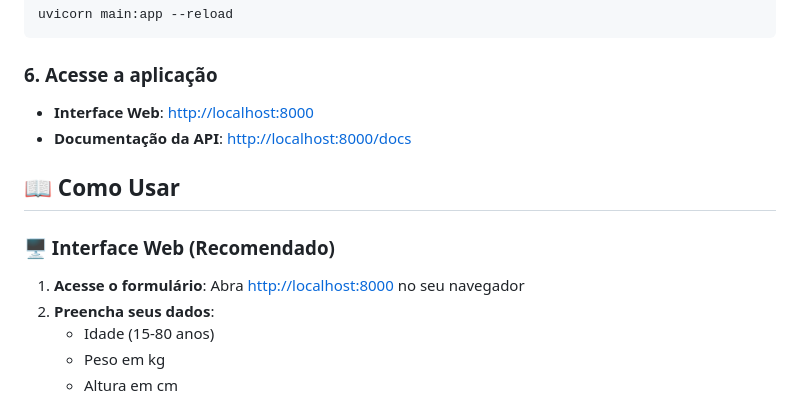
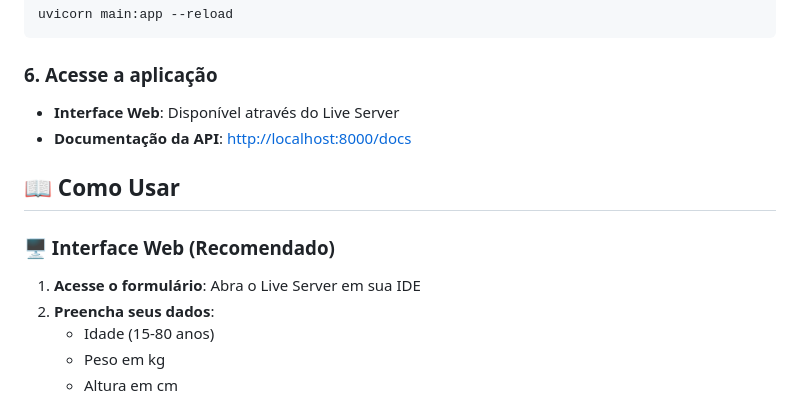
Before and after one commit to lucaspereirap7/projetoSistemasDistribuidos, a Markdown page: README.md, the part around the change. Rendered like a GitHub page.

````diff
--- a/README.md
+++ b/README.md
@@ -74,14 +74,14 @@ uvicorn main:app --reload
 ```
 
 ### 6. Acesse a aplicação
-- **Interface Web**: [http://localhost:8000](http://localhost:8000)
+- **Interface Web**: Disponível através do Live Server
 - **Documentação da API**: [http://localhost:8000/docs](http://localhost:8000/docs)
 
 ## 📖 Como Usar
 
 ### 🖥️ Interface Web (Recomendado)
 
-1. **Acesse o formulário**: Abra [http://localhost:8000](http://localhost:8000) no seu navegador
+1. **Acesse o formulário**: Abra o Live Server em sua IDE
 2. **Preencha seus dados**:
    - Idade (15-80 anos)
    - Peso em kg
````
